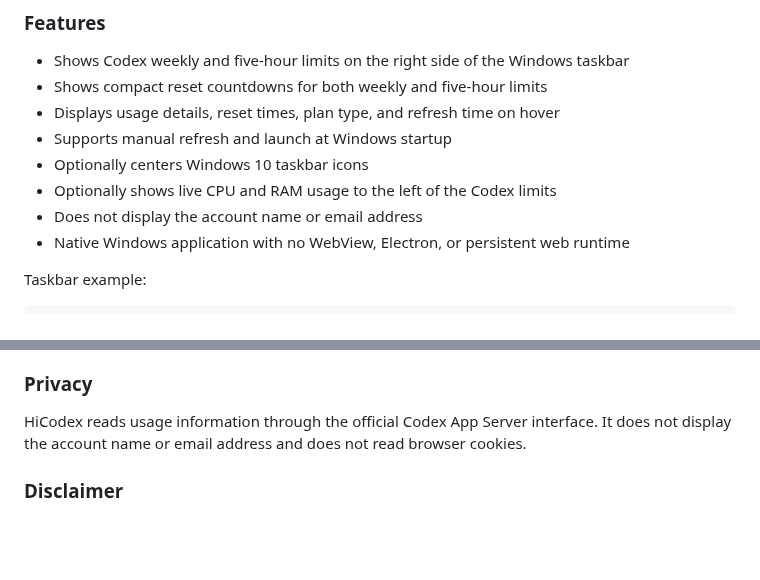
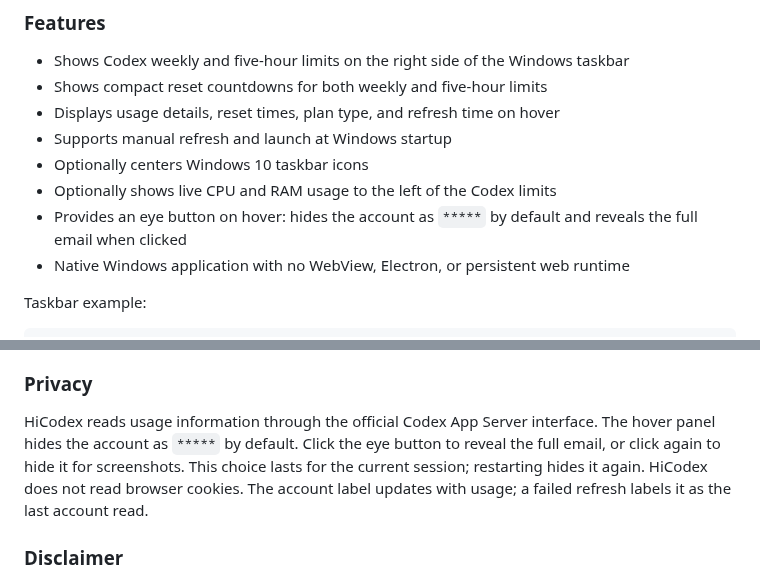
Before and after one commit to fangzh5/hi-codex, a Markdown page: README.md, 2 parts joined by grey strips. Rendered like a GitHub page; blank space fills up the shorter version.

Commit message:
Release v0.3.2 with account visibility controls (#6)
* Release v0.3.2 with account visibility controls

* Use matching v0.3.2 screenshots

* Keep pixel iteration compatible with current Clippy checks

```diff
--- a/README.md
+++ b/README.md
@@ -124,7 +124,7 @@ HiCodex 是非官方开源项目，与 OpenAI 没有关联，也未获得 OpenAI
 - Supports manual refresh and launch at Windows startup
 - Optionally centers Windows 10 taskbar icons
 - Optionally shows live CPU and RAM usage to the left of the Codex limits
-- Does not display the account name or email address
+- Provides an eye button on hover: hides the account as `*****` by default and reveals the full email when clicked
 - Native Windows application with no WebView, Electron, or persistent web runtime
 
 Taskbar example:
@@ -188,7 +188,7 @@ Acrylic requires Windows Transparency effects. Disabling Acrylic or exiting HiCo
 
 ### Privacy
 
-HiCodex reads usage information through the official Codex App Server interface. It does not display the account name or email address and does not read browser cookies.
+HiCodex reads usage information through the official Codex App Server interface. The hover panel hides the account as `*****` by default. Click the eye button to reveal the full email, or click again to hide it for screenshots. This choice lasts for the current session; restarting hides it again. HiCodex does not read browser cookies. The account label updates with usage; a failed refresh labels it as the last account read.
 
 ### Disclaimer
 
```
Also changed, not shown: other parts of README.md (+2 -2 lines), assets/screenshots/flyout.png, assets/screenshots/taskbar.png, 6 other files.
